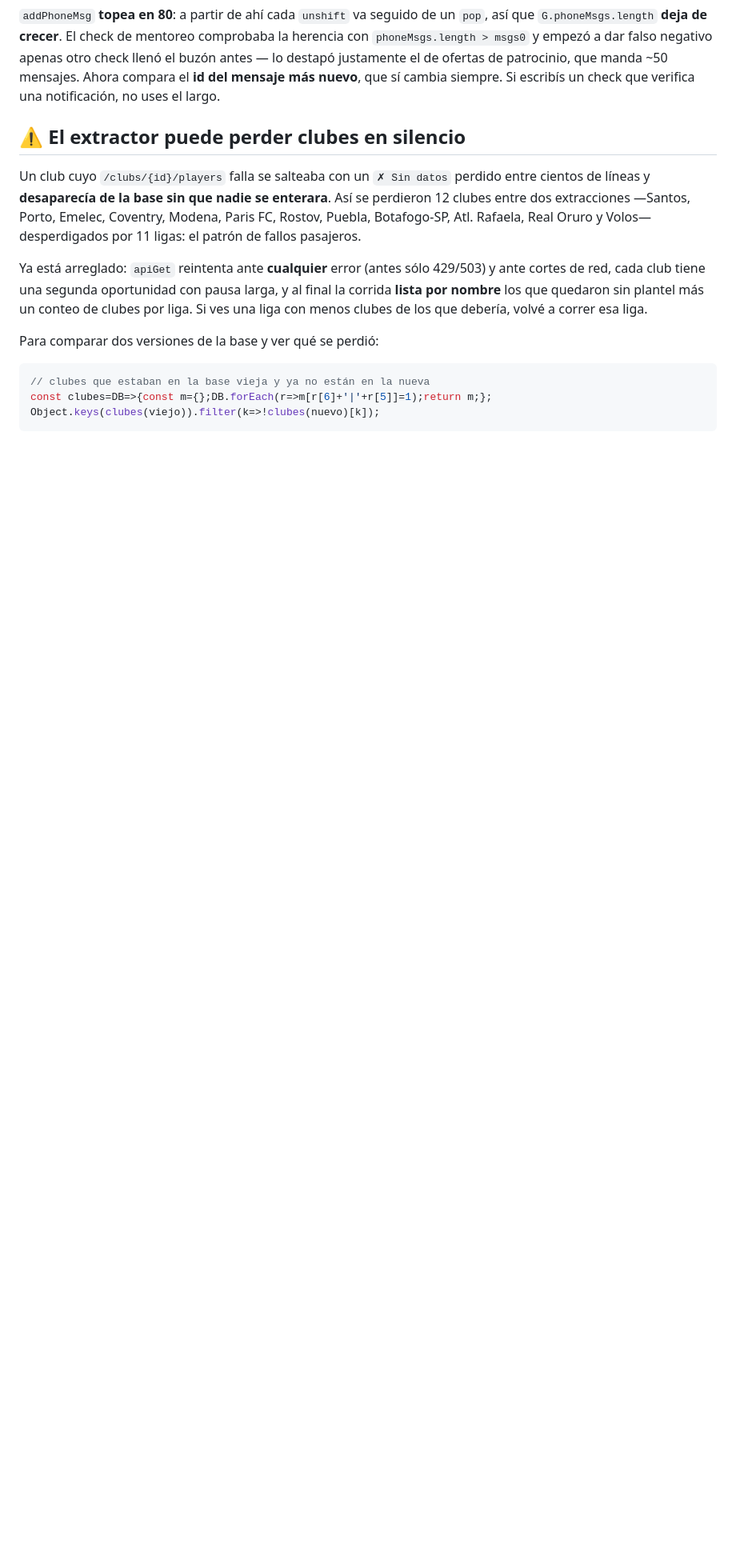
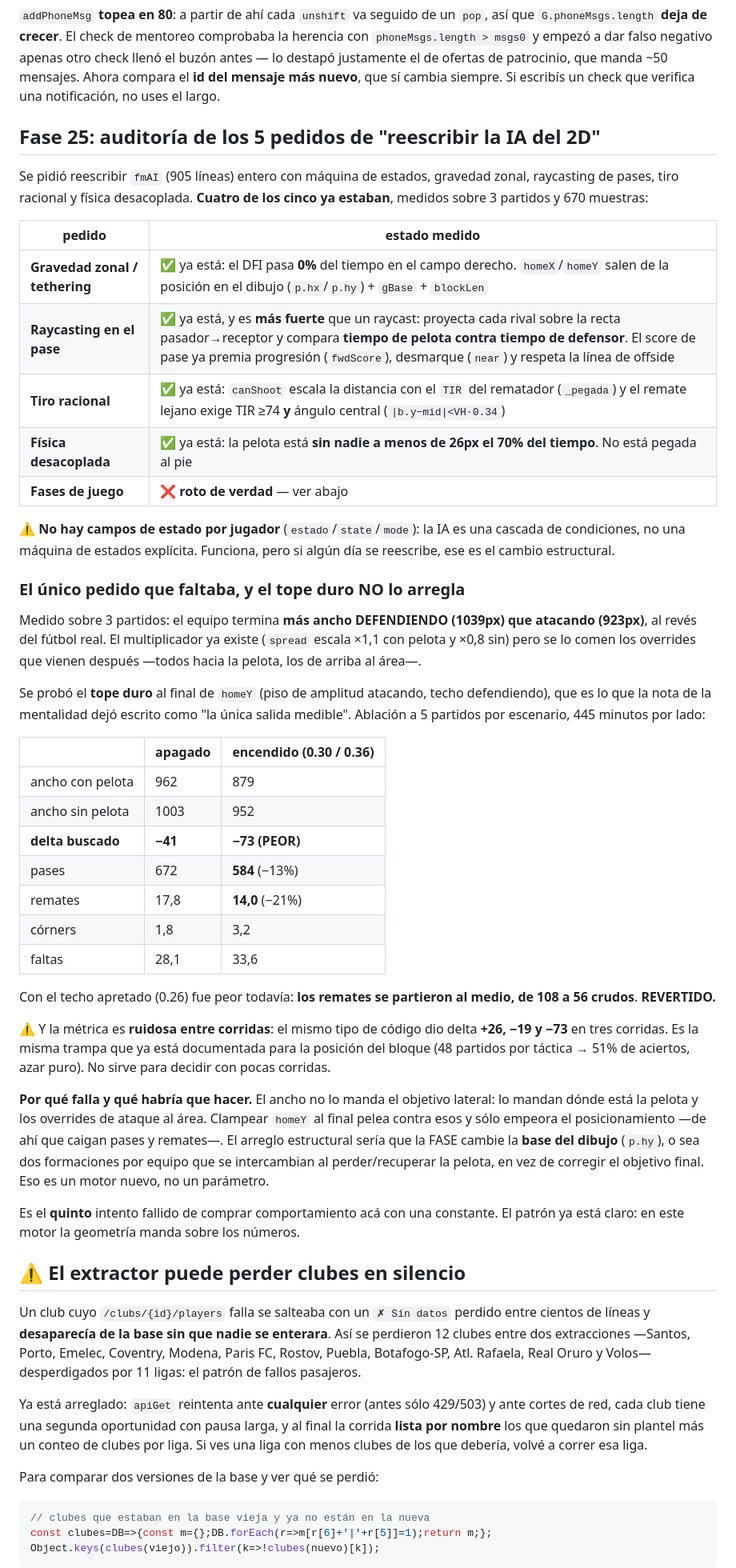
Before and after one commit to ojedafausto1-sudo/app-footbal, a Markdown page: CLAUDE.md, the part around the change. Shown at 80% size. Rendered like a GitHub page; blank space fills up the shorter version.

Commit message:
Audit the five 2D AI requests, and record the failed width clamp
A rewrite of fmAI was requested covering five systems. Four of them are already
implemented, measured over three matches and 670 samples: the left back spends
0% of the match in the right half, so zonal tethering works; passing already
does something stronger than a raycast, projecting each opponent onto the
passer-receiver line and comparing ball travel time against defender arrival
time, with a score that rewards progression and space and respects the offside
line; shooting distance already scales with the shooter's finishing attribute
and long shots additionally require a central angle; and the ball sits with
nobody within 26px for 70% of the match, so it is not glued to a foot.

The fifth is genuinely broken: the team ends up wider defending (1039px) than
attacking (923px), the reverse of real football. The width multiplier exists but
is swamped by the overrides that follow it.

A hard clamp on the final lateral target was implemented and measured, since the
mentality investigation had recorded that as the only verifiable approach. It
does not work. Over five matches per arm and 445 minutes a side, the gentle
setting made the gap worse, -41 to -73, while costing 13% of passes and 21% of
shots; the tighter setting halved shots outright, 108 to 56 raw. The metric is
also noisy between runs, giving +26, -19 and -73 for the same shape of code,
the same trap already documented for block position. Reverted.

The width is governed by ball position and the box-attack overrides, not by the
lateral target, so clamping only fights them. The structural fix would be for
the possession phase to swap the formation base itself rather than correct the
final target, which is a new engine rather than a parameter. Documented as the
fifth failed attempt to buy behaviour here with a constant.

No game code changed in this commit.

Co-Authored-By: Claude Opus 5 <noreply@anthropic.com>
Claude-Session: https://claude.ai/code/session_01D1okCLf9FeFHbrvpKdQJkW

```diff
--- a/CLAUDE.md
+++ b/CLAUDE.md
@@ -1718,6 +1718,65 @@ ofertas de patrocinio, que manda ~50 mensajes. Ahora compara el **id del
 mensaje más nuevo**, que sí cambia siempre. Si escribís un check que verifica
 una notificación, no uses el largo.
 
+## Fase 25: auditoría de los 5 pedidos de "reescribir la IA del 2D"
+
+Se pidió reescribir `fmAI` (905 líneas) entero con máquina de estados, gravedad
+zonal, raycasting de pases, tiro racional y física desacoplada. **Cuatro de los
+cinco ya estaban**, medidos sobre 3 partidos y 670 muestras:
+
+| pedido | estado medido |
+|---|---|
+| **Gravedad zonal / tethering** | ✅ ya está: el DFI pasa **0%** del tiempo en el campo derecho. `homeX`/`homeY` salen de la posición en el dibujo (`p.hx`/`p.hy`) + `gBase` + `blockLen` |
+| **Raycasting en el pase** | ✅ ya está, y es **más fuerte** que un raycast: proyecta cada rival sobre la recta pasador→receptor y compara **tiempo de pelota contra tiempo de defensor**. El score de pase ya premia progresión (`fwdScore`), desmarque (`near`) y respeta la línea de offside |
+| **Tiro racional** | ✅ ya está: `canShoot` escala la distancia con el `TIR` del rematador (`_pegada`) y el remate lejano exige TIR ≥74 **y** ángulo central (`\|b.y−mid\|<VH·0.34`) |
+| **Física desacoplada** | ✅ ya está: la pelota está **sin nadie a menos de 26px el 70% del tiempo**. No está pegada al pie |
+| **Fases de juego** | ❌ **roto de verdad** — ver abajo |
+
+⚠️ **No hay campos de estado por jugador** (`estado`/`state`/`mode`): la IA es
+una cascada de condiciones, no una máquina de estados explícita. Funciona, pero
+si algún día se reescribe, ese es el cambio estructural.
+
+### El único pedido que faltaba, y el tope duro NO lo arregla
+
+Medido sobre 3 partidos: el equipo termina **más ancho DEFENDIENDO (1039px) que
+atacando (923px)**, al revés del fútbol real. El multiplicador ya existe
+(`spread` escala ×1,1 con pelota y ×0,8 sin) pero se lo comen los overrides que
+vienen después —todos hacia la pelota, los de arriba al área—.
+
+Se probó el **tope duro** al final de `homeY` (piso de amplitud atacando, techo
+defendiendo), que es lo que la nota de la mentalidad dejó escrito como "la única
+salida medible". Ablación a 5 partidos por escenario, 445 minutos por lado:
+
+| | apagado | encendido (0.30 / 0.36) |
+|---|---|---|
+| ancho con pelota | 962 | 879 |
+| ancho sin pelota | 1003 | 952 |
+| **delta buscado** | **−41** | **−73 (PEOR)** |
+| pases | 672 | **584** (−13%) |
+| remates | 17,8 | **14,0** (−21%) |
+| córners | 1,8 | 3,2 |
+| faltas | 28,1 | 33,6 |
+
+Con el techo apretado (0.26) fue peor todavía: **los remates se partieron al
+medio, de 108 a 56 crudos**. **REVERTIDO.**
+
+⚠️ Y la métrica es **ruidosa entre corridas**: el mismo tipo de código dio
+delta **+26, −19 y −73** en tres corridas. Es la misma trampa que ya está
+documentada para la posición del bloque (48 partidos por táctica → 51% de
+aciertos, azar puro). No sirve para decidir con pocas corridas.
+
+**Por qué falla y qué habría que hacer.** El ancho no lo manda el objetivo
+lateral: lo mandan dónde está la pelota y los overrides de ataque al área.
+Clampear `homeY` al final pelea contra esos y sólo empeora el posicionamiento
+—de ahí que caigan pases y remates—. El arreglo estructural sería que la FASE
+cambie la **base del dibujo** (`p.hy`), o sea dos formaciones por equipo que se
+intercambian al perder/recuperar la pelota, en vez de corregir el objetivo
+final. Eso es un motor nuevo, no un parámetro.
+
+Es el **quinto** intento fallido de comprar comportamiento acá con una
+constante. El patrón ya está claro: en este motor la geometría manda sobre los
+números.
+
 ## ⚠️ El extractor puede perder clubes en silencio
 
 Un club cuyo `/clubs/{id}/players` falla se salteaba con un `✗ Sin datos`
```
